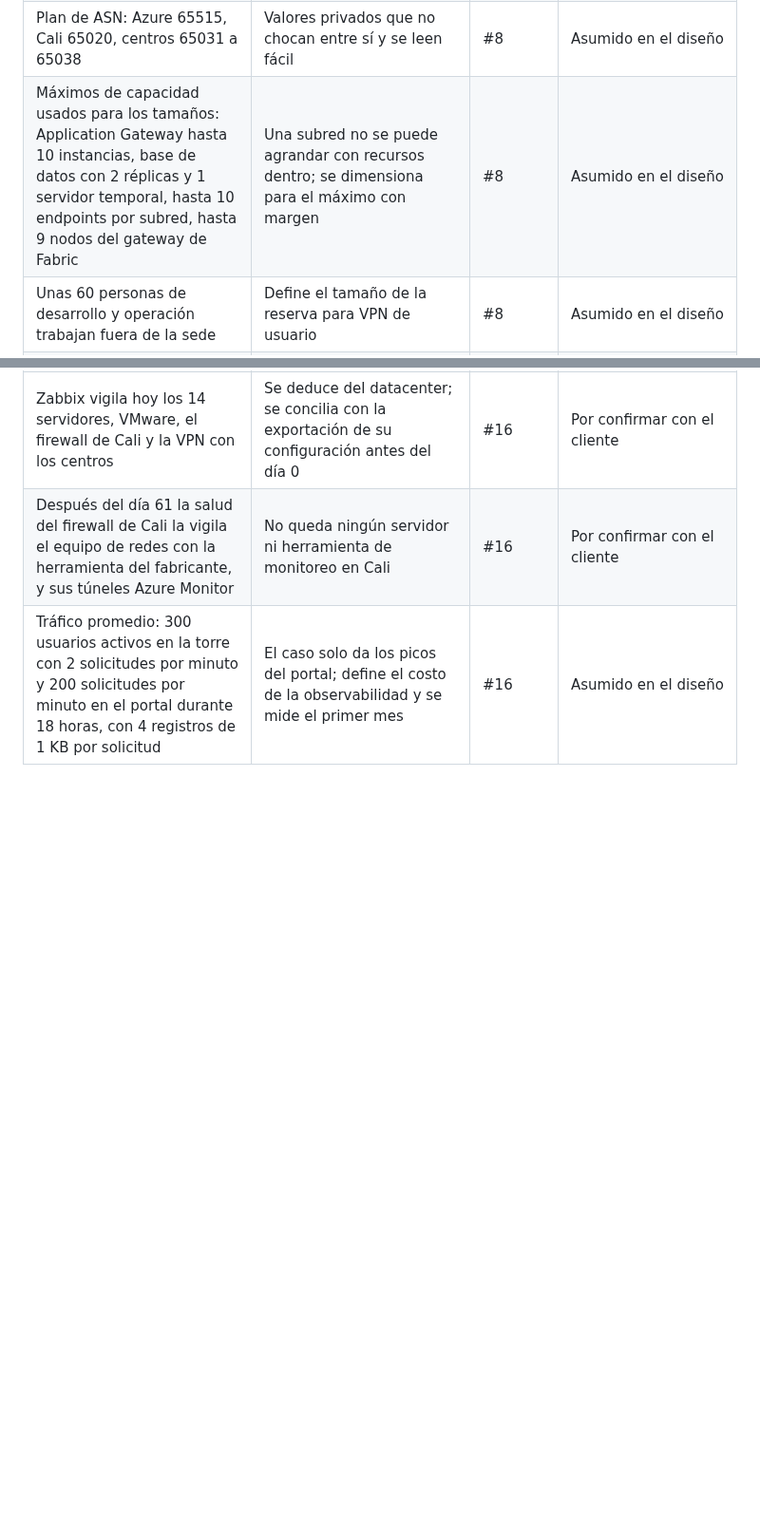
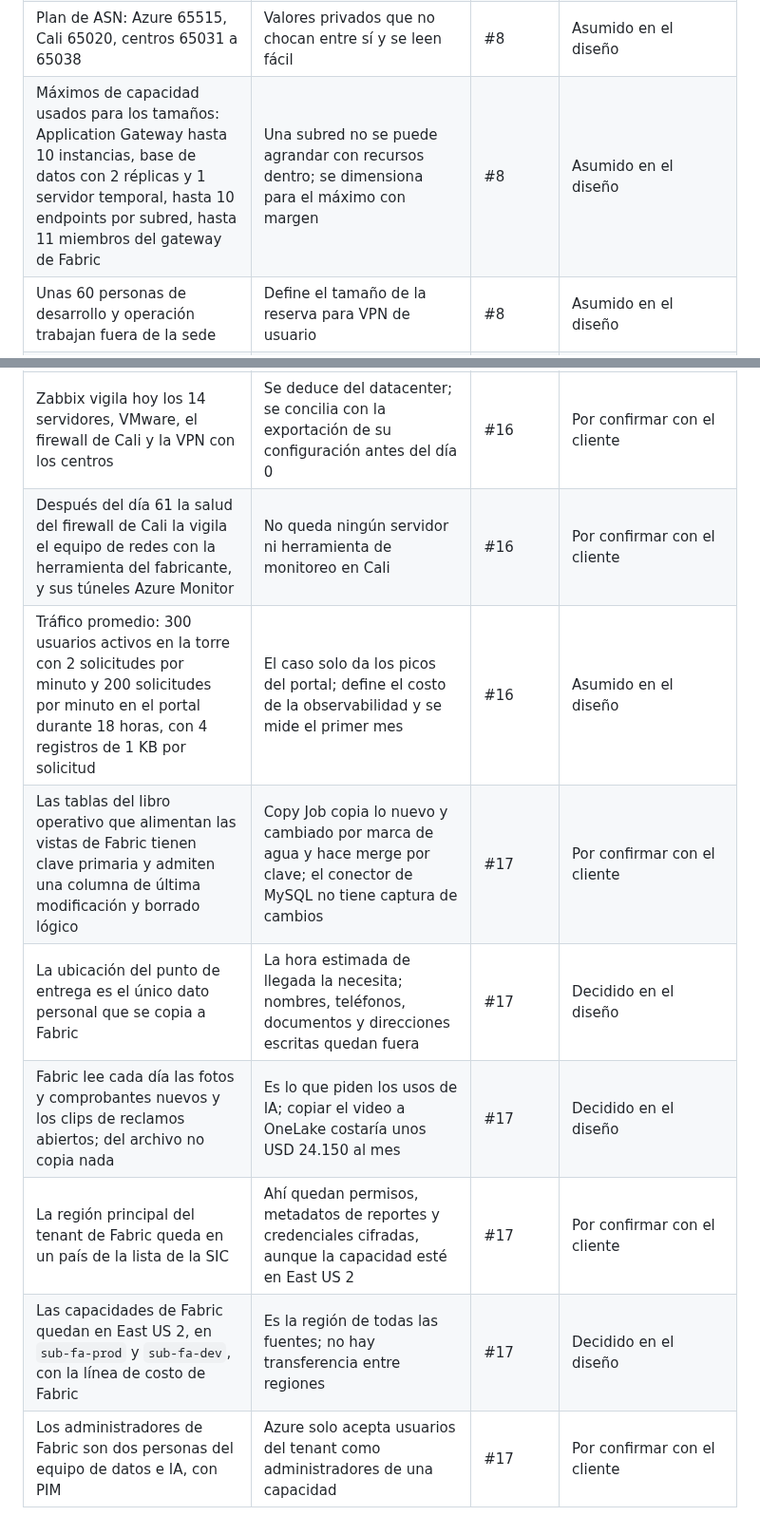
Before and after one commit to frioandes-platform/planning, a Markdown page: docs/cross-cutting/assumptions-log.md, 2 parts joined by grey strips. Shown at 95% size. GitHub-like rendering; blank space fills up the shorter version.

```diff
--- a/docs/cross-cutting/assumptions-log.md
+++ b/docs/cross-cutting/assumptions-log.md
@@ -17,7 +17,7 @@ Supuestos que no están en el enunciado y que tomó el equipo al diseñar la pla
 | Cada usuario genera unos 300 Kbps de tráfico hacia la plataforma | Se usa para comparar la carga del enlace de Cali con y sin los centros pasando por la sede | #8 | Asumido en el diseño |
 | Los cambios por centro se hacen en la ventana de 22:00 a 04:00, uno o dos centros por noche, con un piloto primero | El despacho diurno no puede detenerse | #8 | Asumido en el diseño |
 | Plan de ASN: Azure 65515, Cali 65020, centros 65031 a 65038 | Valores privados que no chocan entre sí y se leen fácil | #8 | Asumido en el diseño |
-| Máximos de capacidad usados para los tamaños: Application Gateway hasta 10 instancias, base de datos con 2 réplicas y 1 servidor temporal, hasta 10 endpoints por subred, hasta 9 nodos del gateway de Fabric | Una subred no se puede agrandar con recursos dentro; se dimensiona para el máximo con margen | #8 | Asumido en el diseño |
+| Máximos de capacidad usados para los tamaños: Application Gateway hasta 10 instancias, base de datos con 2 réplicas y 1 servidor temporal, hasta 10 endpoints por subred, hasta 11 miembros del gateway de Fabric | Una subred no se puede agrandar con recursos dentro; se dimensiona para el máximo con margen | #8 | Asumido en el diseño |
 | Unas 60 personas de desarrollo y operación trabajan fuera de la sede | Define el tamaño de la reserva para VPN de usuario | #8 | Asumido en el diseño |
 | La plataforma de aplicación es Container Apps con perfiles de carga, con un máximo de 20 nodos dedicados y 200 réplicas por entorno | Se confirma con el diseño de la plataforma logística. Si fuera AKS, aplica la sección 7.3 | #8 | Asumido en el diseño |
 | Cada mensaje de telemetría pesa alrededor de 1 KB | Se usa para estimar el volumen de los dos caminos | #8 | Asumido en el diseño |
@@ -85,3 +85,9 @@ Supuestos que no están en el enunciado y que tomó el equipo al diseñar la pla
 | Zabbix vigila hoy los 14 servidores, VMware, el firewall de Cali y la VPN con los centros | Se deduce del datacenter; se concilia con la exportación de su configuración antes del día 0 | #16 | Por confirmar con el cliente |
 | Después del día 61 la salud del firewall de Cali la vigila el equipo de redes con la herramienta del fabricante, y sus túneles Azure Monitor | No queda ningún servidor ni herramienta de monitoreo en Cali | #16 | Por confirmar con el cliente |
 | Tráfico promedio: 300 usuarios activos en la torre con 2 solicitudes por minuto y 200 solicitudes por minuto en el portal durante 18 horas, con 4 registros de 1 KB por solicitud | El caso solo da los picos del portal; define el costo de la observabilidad y se mide el primer mes | #16 | Asumido en el diseño |
+| Las tablas del libro operativo que alimentan las vistas de Fabric tienen clave primaria y admiten una columna de última modificación y borrado lógico | Copy Job copia lo nuevo y cambiado por marca de agua y hace merge por clave; el conector de MySQL no tiene captura de cambios | #17 | Por confirmar con el cliente |
+| La ubicación del punto de entrega es el único dato personal que se copia a Fabric | La hora estimada de llegada la necesita; nombres, teléfonos, documentos y direcciones escritas quedan fuera | #17 | Decidido en el diseño |
+| Fabric lee cada día las fotos y comprobantes nuevos y los clips de reclamos abiertos; del archivo no copia nada | Es lo que piden los usos de IA; copiar el video a OneLake costaría unos USD 24.150 al mes | #17 | Decidido en el diseño |
+| La región principal del tenant de Fabric queda en un país de la lista de la SIC | Ahí quedan permisos, metadatos de reportes y credenciales cifradas, aunque la capacidad esté en East US 2 | #17 | Por confirmar con el cliente |
+| Las capacidades de Fabric quedan en East US 2, en `sub-fa-prod` y `sub-fa-dev`, con la línea de costo de Fabric | Es la región de todas las fuentes; no hay transferencia entre regiones | #17 | Decidido en el diseño |
+| Los administradores de Fabric son dos personas del equipo de datos e IA, con PIM | Azure solo acepta usuarios del tenant como administradores de una capacidad | #17 | Por confirmar con el cliente |
```
Also changed, not shown: docs/case-study/guia-de-lectura.md (+8 -0 lines).
